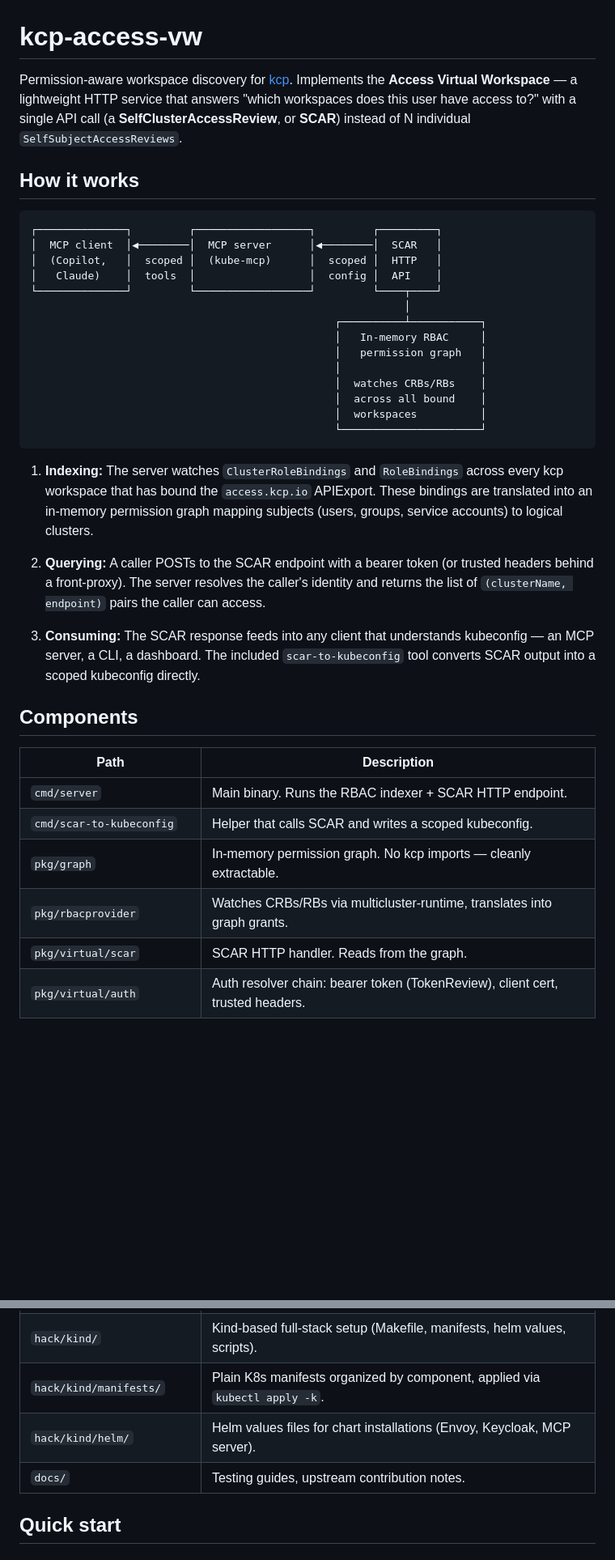
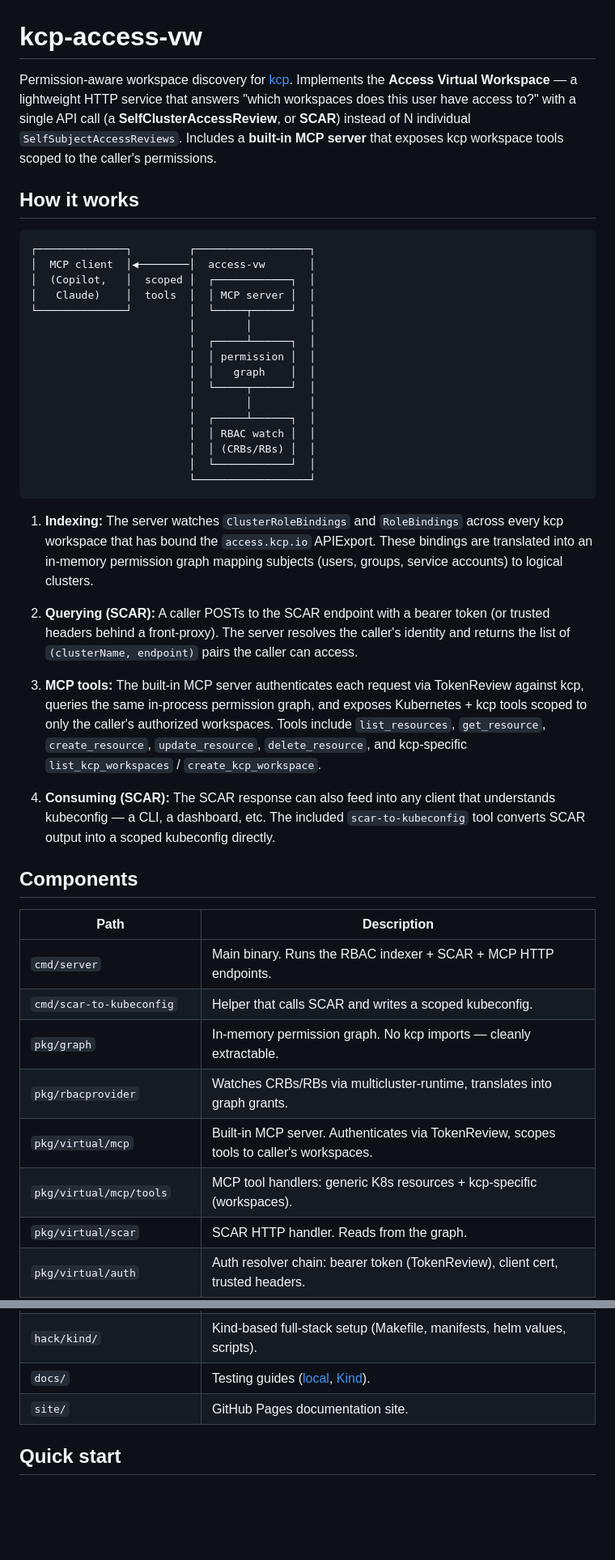
Before and after one commit to cnvergence/kcp-access-vw-poc, a Markdown page: README.md, 2 parts joined by grey strips. Shown at 81% size. GitHub-like rendering; blank space fills up the shorter version.

Commit message:
Update readme
Signed-off-by: Karol Szwaj <karol.szwaj@gmail.com>

````diff
--- a/README.md
+++ b/README.md
@@ -1,40 +1,46 @@
 # kcp-access-vw
 
-Permission-aware workspace discovery for [kcp](https://www.kcp.io/). Implements the **Access Virtual Workspace** — a lightweight HTTP service that answers "which workspaces does this user have access to?" with a single API call (a **SelfClusterAccessReview**, or **SCAR**) instead of N individual `SelfSubjectAccessReviews`.
+Permission-aware workspace discovery for [kcp](https://www.kcp.io/). Implements the **Access Virtual Workspace** — a lightweight HTTP service that answers "which workspaces does this user have access to?" with a single API call (a **SelfClusterAccessReview**, or **SCAR**) instead of N individual `SelfSubjectAccessReviews`. Includes a **built-in MCP server** that exposes kcp workspace tools scoped to the caller's permissions.
 
 ## How it works
 
 ```
-┌──────────────┐         ┌──────────────────┐         ┌─────────┐
-│  MCP client  │◀────────│  MCP server      │◀────────│  SCAR   │
-│  (Copilot,   │  scoped │  (kube-mcp)      │  scoped │  HTTP   │
-│   Claude)    │  tools  │                  │  config │  API    │
-└──────────────┘         └──────────────────┘         └────┬────┘
-                                                           │
-                                                ┌──────────┴───────────┐
-                                                │   In-memory RBAC     │
-                                                │   permission graph   │
-                                                │                      │
-                                                │  watches CRBs/RBs    │
-                                                │  across all bound    │
-                                                │  workspaces          │
-                                                └──────────────────────┘
+┌──────────────┐         ┌──────────────────┐
+│  MCP client  │◀────────│  access-vw       │
+│  (Copilot,   │  scoped │  ┌────────────┐  │
+│   Claude)    │  tools  │  │ MCP server │  │
+└──────────────┘         │  └─────┬──────┘  │
+                         │        │         │
+                         │  ┌─────┴──────┐  │
+                         │  │ permission │  │
+                         │  │   graph    │  │
+                         │  └─────┬──────┘  │
+                         │        │         │
+                         │  ┌─────┴──────┐  │
+                         │  │ RBAC watch │  │
+                         │  │ (CRBs/RBs) │  │
+                         │  └────────────┘  │
+                         └──────────────────┘
 ```
 
 1. **Indexing:** The server watches `ClusterRoleBindings` and `RoleBindings` across every kcp workspace that has bound the `access.kcp.io` APIExport. These bindings are translated into an in-memory permission graph mapping subjects (users, groups, service accounts) to logical clusters.
 
-2. **Querying:** A caller POSTs to the SCAR endpoint with a bearer token (or trusted headers behind a front-proxy). The server resolves the caller's identity and returns the list of `(clusterName, endpoint)` pairs the caller can access.
+2. **Querying (SCAR):** A caller POSTs to the SCAR endpoint with a bearer token (or trusted headers behind a front-proxy). The server resolves the caller's identity and returns the list of `(clusterName, endpoint)` pairs the caller can access.
 
-3. **Consuming:** The SCAR response feeds into any client that understands kubeconfig — an MCP server, a CLI, a dashboard. The included `scar-to-kubeconfig` tool converts SCAR output into a scoped kubeconfig directly.
+3. **MCP tools:** The built-in MCP server authenticates each request via TokenReview against kcp, queries the same in-process permission graph, and exposes Kubernetes + kcp tools scoped to only the caller's authorized workspaces. Tools include `list_resources`, `get_resource`, `create_resource`, `update_resource`, `delete_resource`, and kcp-specific `list_kcp_workspaces` / `create_kcp_workspace`.
+
+4. **Consuming (SCAR):** The SCAR response can also feed into any client that understands kubeconfig — a CLI, a dashboard, etc. The included `scar-to-kubeconfig` tool converts SCAR output into a scoped kubeconfig directly.
 
 ## Components
 
 | Path | Description |
 |------|-------------|
-| `cmd/server` | Main binary. Runs the RBAC indexer + SCAR HTTP endpoint. |
+| `cmd/server` | Main binary. Runs the RBAC indexer + SCAR + MCP HTTP endpoints. |
 | `cmd/scar-to-kubeconfig` | Helper that calls SCAR and writes a scoped kubeconfig. |
 | `pkg/graph` | In-memory permission graph. No kcp imports — cleanly extractable. |
 | `pkg/rbacprovider` | Watches CRBs/RBs via multicluster-runtime, translates into graph grants. |
+| `pkg/virtual/mcp` | Built-in MCP server. Authenticates via TokenReview, scopes tools to caller's workspaces. |
+| `pkg/virtual/mcp/tools` | MCP tool handlers: generic K8s resources + kcp-specific (workspaces). |
 | `pkg/virtual/scar` | SCAR HTTP handler. Reads from the graph. |
 | `pkg/virtual/auth` | Auth resolver chain: bearer token (TokenReview), client cert, trusted headers. |
 | `pkg/apis/access/v1alpha1` | `SelfClusterAccessReview` API types. |
@@ -43,9 +49,8 @@ Permission-aware workspace discovery for [kcp](https://www.kcp.io/). Implements
 | `config/examples` | Example APIBinding for consumer workspaces to opt in. |
 | `config/rbac` | Per-user RBAC seed files (alice=cluster-admin, bob=view+workspace-user). |
 | `hack/kind/` | Kind-based full-stack setup (Makefile, manifests, helm values, scripts). |
-| `hack/kind/manifests/` | Plain K8s manifests organized by component, applied via `kubectl apply -k`. |
-| `hack/kind/helm/` | Helm values files for chart installations (Envoy, Keycloak, MCP server). |
-| `docs/` | Testing guides, upstream contribution notes. |
+| `docs/` | Testing guides ([local](docs/local-testing.md), [Kind](docs/kind-testing.md)). |
+| `site/` | GitHub Pages documentation site. |
 
 ## Quick start
 
````
Also changed, not shown: other parts of README.md (+32 -7 lines).
